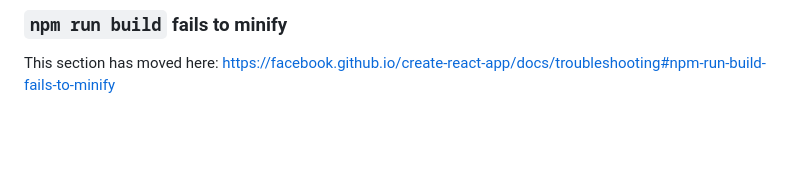
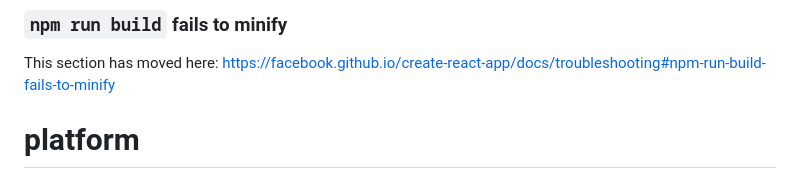
Before and after one commit to BtatsOo/react1233, a Markdown page: README.md, the part around the change. Drawn GitHub-style; blank space fills up the shorter version.

```diff
--- a/README.md
+++ b/README.md
@@ -68,3 +68,4 @@ This section has moved here: [https://facebook.github.io/create-react-app/docs/d
 ### `npm run build` fails to minify
 
 This section has moved here: [https://facebook.github.io/create-react-app/docs/troubleshooting#npm-run-build-fails-to-minify](https://facebook.github.io/create-react-app/docs/troubleshooting#npm-run-build-fails-to-minify)
+# platform
```
